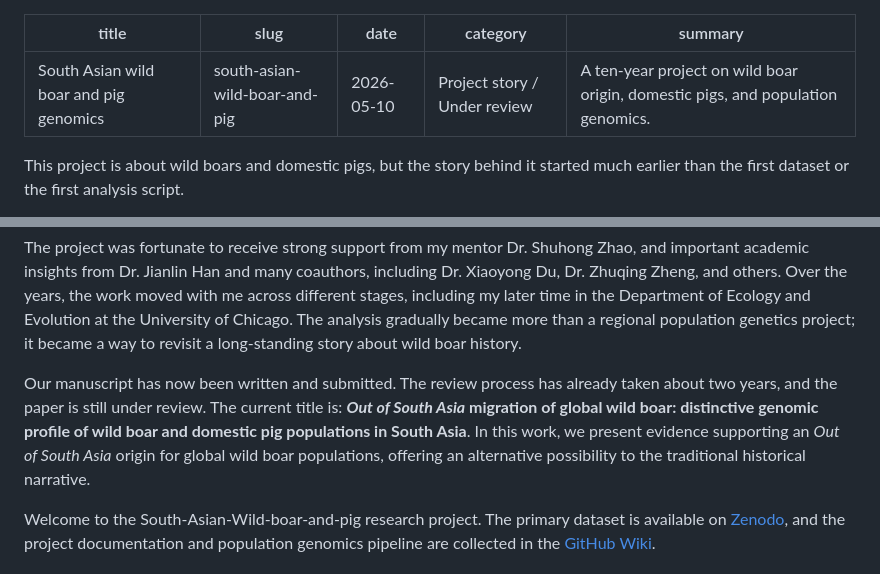
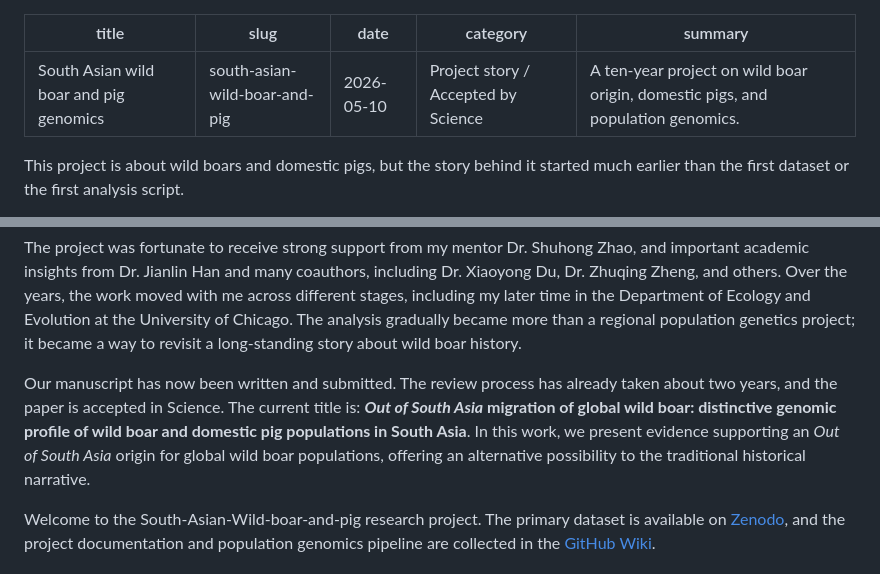
Before and after one commit to JianhaiChen/JianhaiChen.github.io, a Markdown page: blog-posts/south-asian-wild-boar-and-pig.md, 2 parts joined by grey strips. Drawn GitHub-style.

```diff
--- a/blog-posts/south-asian-wild-boar-and-pig.md
+++ b/blog-posts/south-asian-wild-boar-and-pig.md
@@ -2,7 +2,7 @@
 title: South Asian wild boar and pig genomics
 slug: south-asian-wild-boar-and-pig
 date: 2026-05-10
-category: Project story / Under review
+category: Project story / Accepted by Science
 summary: A ten-year project on wild boar origin, domestic pigs, and population genomics.
 ---
 
@@ -16,7 +16,7 @@ In 2014, while I was affiliated with the College of Animal Science and Technolog
 
 The project was fortunate to receive strong support from my mentor Dr. Shuhong Zhao, and important academic insights from Dr. Jianlin Han and many coauthors, including Dr. Xiaoyong Du, Dr. Zhuqing Zheng, and others. Over the years, the work moved with me across different stages, including my later time in the Department of Ecology and Evolution at the University of Chicago. The analysis gradually became more than a regional population genetics project; it became a way to revisit a long-standing story about wild boar history.
 
-Our manuscript has now been written and submitted. The review process has already taken about two years, and the paper is still under review. The current title is: **_Out of South Asia_ migration of global wild boar: distinctive genomic profile of wild boar and domestic pig populations in South Asia**. In this work, we present evidence supporting an _Out of South Asia_ origin for global wild boar populations, offering an alternative possibility to the traditional historical narrative.
+Our manuscript has now been written and submitted. The review process has already taken about two years, and the paper is accepted in Science. The current title is: **_Out of South Asia_ migration of global wild boar: distinctive genomic profile of wild boar and domestic pig populations in South Asia**. In this work, we present evidence supporting an _Out of South Asia_ origin for global wild boar populations, offering an alternative possibility to the traditional historical narrative.
 
 Welcome to the South-Asian-Wild-boar-and-pig research project. The primary dataset is available on [Zenodo](https://zenodo.org/records/10529160), and the project documentation and population genomics pipeline are collected in the [GitHub Wiki](https://github.com/JianhaiChen/South-Asian-Wild-boar-and-pig/wiki).
 
```
